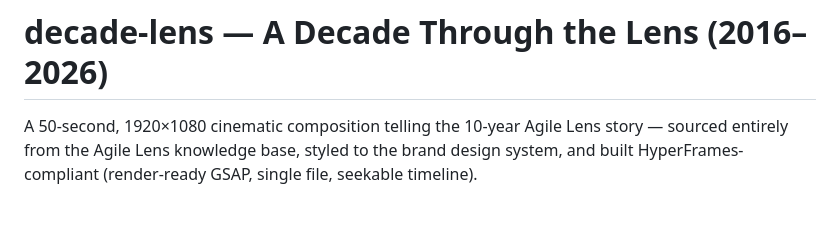
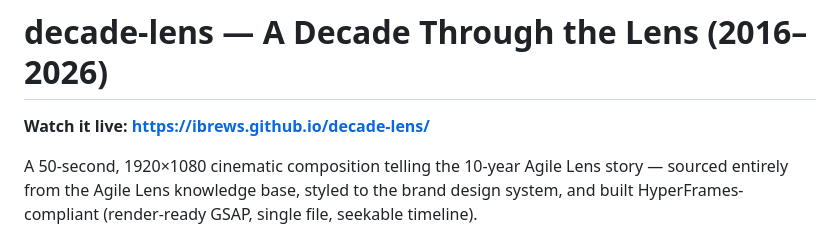
Before and after one commit to ibrews/decade-lens, a Markdown page: README.md, the part around the change. Drawn GitHub-style; blank space fills up the shorter version.

Commit message:
readme: add live GitHub Pages URL
Co-Authored-By: Claude Fable 5 <noreply@anthropic.com>

```diff
--- a/README.md
+++ b/README.md
@@ -1,4 +1,6 @@
 # decade-lens — A Decade Through the Lens (2016–2026)
+
+**Watch it live: https://ibrews.github.io/decade-lens/**
 
 A 50-second, 1920×1080 cinematic composition telling the 10-year Agile Lens story —
 sourced entirely from the Agile Lens knowledge base, styled to the brand design system,
```
